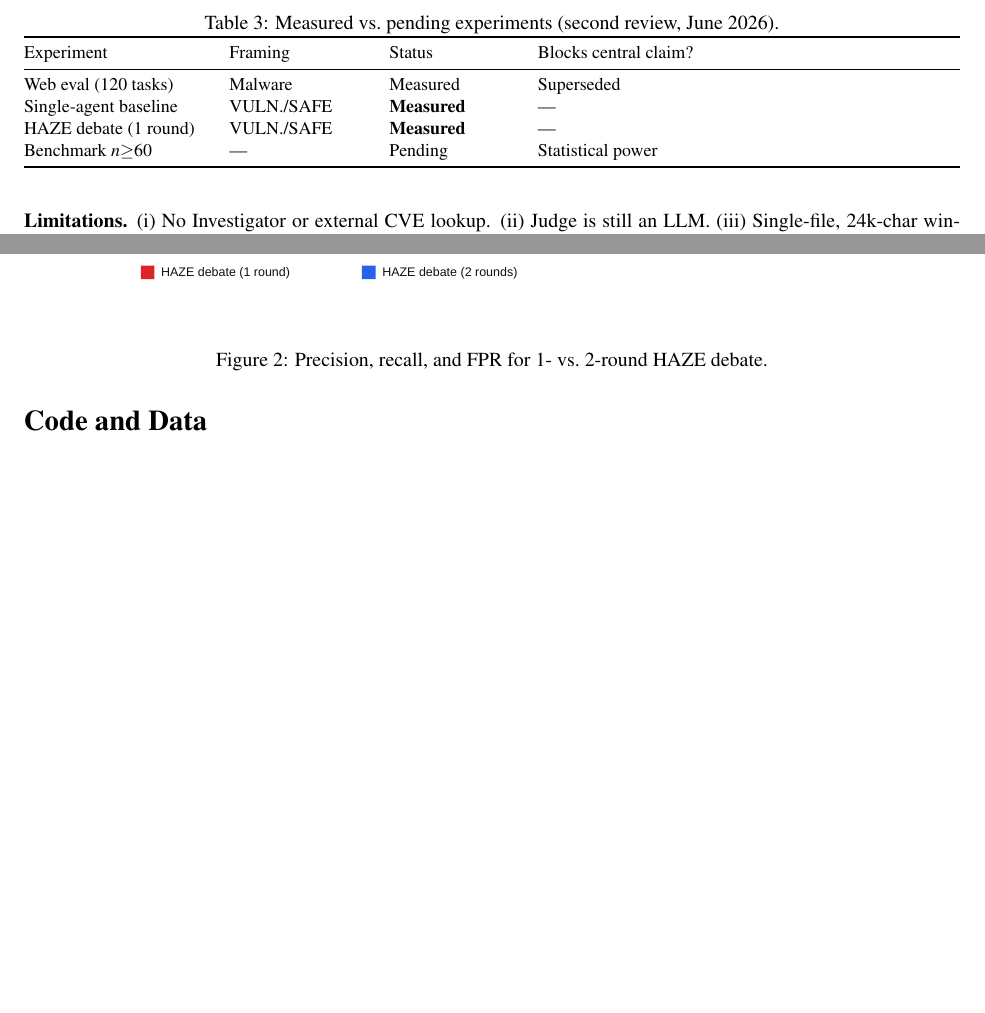
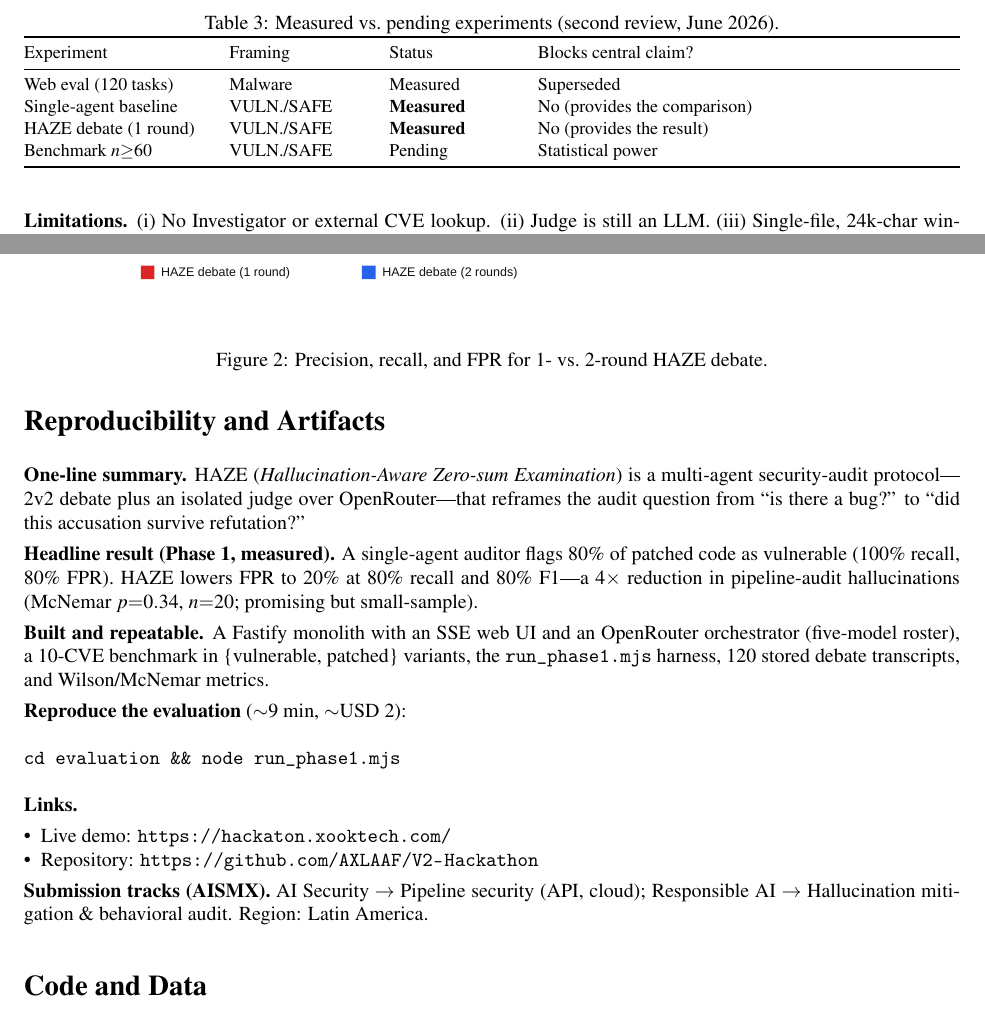
Before and after one commit to AXLAAF/V2-Hackathon, a LaTeX document (V2 Hackaton/global-south-ais-template-main/report.tex): two parts of pages 4 and 5 of 6, joined at a grey line, cut so that both start at the same text, the shorter picture padded with empty space. Compiled offline with pdfLaTeX.

Commit message:
docs: final submission PDF with reproducibility section
Add Reproducibility and Artifacts section, update Phase 1 validation table,
and compile report.pdf for Apart submission (friend can download from repo).

Co-authored-by: Cursor <cursoragent@cursor.com>

```diff
--- a/V2 Hackaton/global-south-ais-template-main/report.tex
+++ b/V2 Hackaton/global-south-ais-template-main/report.tex
@@ -278,9 +278,9 @@ for them; the one-command baseline is shipped as \texttt{run\_phase1.mjs}.
 Experiment & Framing & Status & Blocks central claim? \\
 \midrule
 Web eval (120 tasks) & Malware & Measured & Superseded \\
-Single-agent baseline & VULN./SAFE & \textbf{Measured} & --- \\
-HAZE debate (1 round) & VULN./SAFE & \textbf{Measured} & --- \\
-Benchmark $n{\geq}60$ & --- & Pending & Statistical power \\
+Single-agent baseline & VULN./SAFE & \textbf{Measured} & No (provides the comparison) \\
+HAZE debate (1 round) & VULN./SAFE & \textbf{Measured} & No (provides the result) \\
+Benchmark $n{\geq}60$ & VULN./SAFE & Pending & Statistical power \\
 \bottomrule
 \end{tabularx}
 \end{table}
@@ -310,6 +310,39 @@ accusation survive refutation?'' and cuts FPR to \textbf{20\%} at 80\% recall an
 (Phase~1, \texttt{VULNERABLE}/\texttt{SEGURO}, $n{=}20$). McNemar $p{=}0.34$ means the
 effect is promising but underpowered; HAZE remains a reproducible, ${\sim}$USD~0.02/verdict
 audit scaffold for AI-control-style oversight in resource-constrained settings.
+
+% =============================================================================
+\section*{Reproducibility and Artifacts}
+
+\textbf{One-line summary.} HAZE (\textit{Hallucination-Aware Zero-sum Examination})
+is a multi-agent security-audit protocol---2v2 debate plus an isolated judge over
+OpenRouter---that reframes the audit question from ``is there a bug?'' to ``did this
+accusation survive refutation?''
+
+\textbf{Headline result (Phase~1, measured).} A single-agent auditor flags 80\% of
+patched code as vulnerable (100\% recall, 80\% FPR). HAZE lowers FPR to 20\% at
+80\% recall and 80\% F1---a 4$\times$ reduction in pipeline-audit hallucinations
+(McNemar $p{=}0.34$, $n{=}20$; promising but small-sample).
+
+\textbf{Built and repeatable.} A Fastify monolith with an SSE web UI and an
+OpenRouter orchestrator (five-model roster), a 10-CVE benchmark in
+\{vulnerable, patched\} variants, the \texttt{run\_phase1.mjs} harness, 120 stored
+debate transcripts, and Wilson/McNemar metrics.
+
+\textbf{Reproduce the evaluation} (${\sim}$9~min, ${\sim}$USD~2):
+\begin{verbatim}
+cd evaluation && node run_phase1.mjs
+\end{verbatim}
+
+\textbf{Links.}
+\begin{itemize}[leftmargin=*,nosep]
+  \item Live demo: \url{https://hackaton.xooktech.com/}
+  \item Repository: \url{https://github.com/AXLAAF/V2-Hackathon}
+\end{itemize}
+
+\textbf{Submission tracks (AISMX).} AI Security $\rightarrow$ Pipeline security
+(API, cloud); Responsible AI $\rightarrow$ Hallucination mitigation \& behavioral
+audit. Region: Latin America.
 
 % =============================================================================
 \section*{Code and Data}
```
Also changed, not shown: V2 Hackaton/global-south-ais-template-main/report.pdf.
